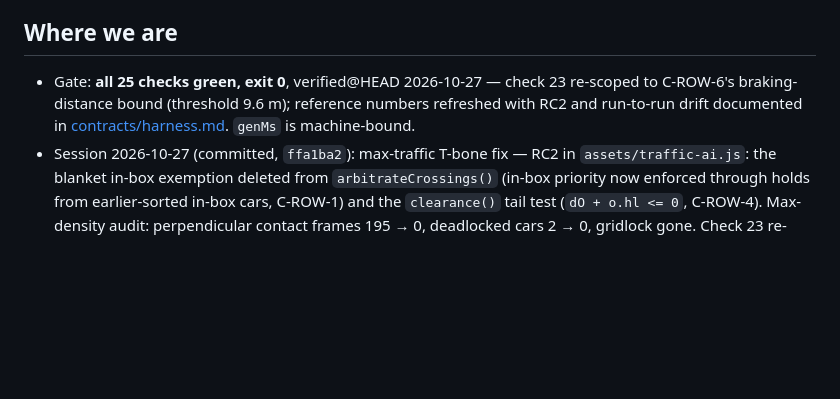
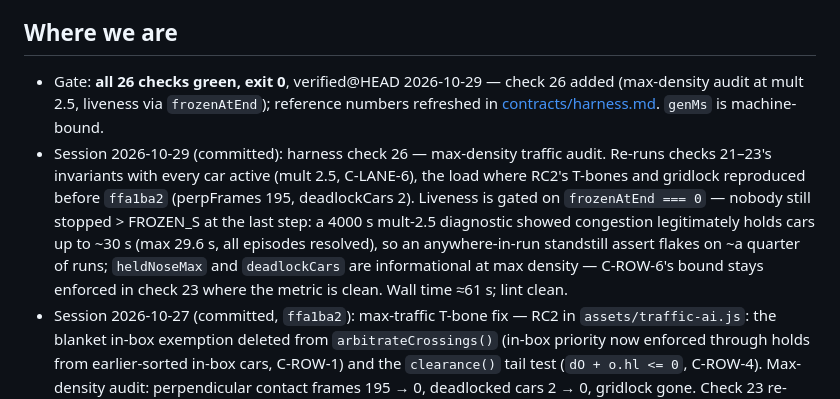
Before and after one commit to grabar-prog/GTA, a Markdown page: methodology/handsoff.md, the part around one of its changes. Drawn GitHub-style; blank space fills up the shorter version.

Commit message:
handoff: gate is now 26 checks — check 26 (max-density audit) landed, verified@HEAD 2026-10-29

```diff
--- a/methodology/handsoff.md
+++ b/methodology/handsoff.md
@@ -6,7 +6,8 @@ once below and written up in its owner file.
 
 ## Where we are
 
-- Gate: **all 25 checks green, exit 0**, verified@HEAD 2026-10-27 — check 23 re-scoped to C-ROW-6's braking-distance bound (threshold 9.6 m); reference numbers refreshed with RC2 and run-to-run drift documented in [contracts/harness.md](contracts/harness.md). `genMs` is machine-bound.
+- Gate: **all 26 checks green, exit 0**, verified@HEAD 2026-10-29 — check 26 added (max-density audit at mult 2.5, liveness via `frozenAtEnd`); reference numbers refreshed in [contracts/harness.md](contracts/harness.md). `genMs` is machine-bound.
+- Session 2026-10-29 (committed): harness check 26 — max-density traffic audit. Re-runs checks 21–23's invariants with every car active (mult 2.5, C-LANE-6), the load where RC2's T-bones and gridlock reproduced before `ffa1ba2` (perpFrames 195, deadlockCars 2). Liveness is gated on `frozenAtEnd === 0` — nobody still stopped > FROZEN_S at the last step: a 4000 s mult-2.5 diagnostic showed congestion legitimately holds cars up to ~30 s (max 29.6 s, all episodes resolved), so an anywhere-in-run standstill assert flakes on ~a quarter of runs; `heldNoseMax` and `deadlockCars` are informational at max density — C-ROW-6's bound stays enforced in check 23 where the metric is clean. Wall time ≈61 s; lint clean.
 - Session 2026-10-27 (committed, `ffa1ba2`): max-traffic T-bone fix — RC2 in `assets/traffic-ai.js`: the blanket in-box exemption deleted from `arbitrateCrossings()` (in-box priority now enforced through holds from earlier-sorted in-box cars, C-ROW-1) and the `clearance()` tail test (`dO + o.hl <= 0`, C-ROW-4). Max-density audit: perpendicular contact frames 195 → 0, deadlocked cars 2 → 0, gridlock gone. Check 23 re-scoped to crossing-event semantics with a physics-bound threshold (9.6 m = braking distance at max car-class cruise + one frame; C-ROW-6 amended — not relaxed). Same-axis transient queue compression (maxPen ≈ 2.75 m) recorded as a limitation. Reference numbers refreshed, run-to-run drift documented ([contracts/harness.md](contracts/harness.md) § Reference run); gate 25/25 green, exit 0.
 - Last verified behaviour change: chase-camera pull-in extended to ceiling slabs — no collider rect **and** no interior ceiling slab may sit between camera and player ([camera.md](contracts/camera.md) C-CAM-6 amendment); the orbit stops 0.3 m short of any wall face or slab underside, minimum distance 1.5 m. `floorSlabs[]` is populated from each builder's `ceilY`; slabs bind only at positive pitch (orbit rising). Harness reference numbers unchanged (the fixed spawn viewpoint stands on a street).
 - Previous behaviour change: `clearance()` same-axis fix — opposing cars on the same road no longer wait for each other at a crossing ([right-of-way.md](contracts/right-of-way.md) C-ROW-4 amendment).
```
Also changed, not shown: other parts of methodology/handsoff.md (+1 -1 lines).
